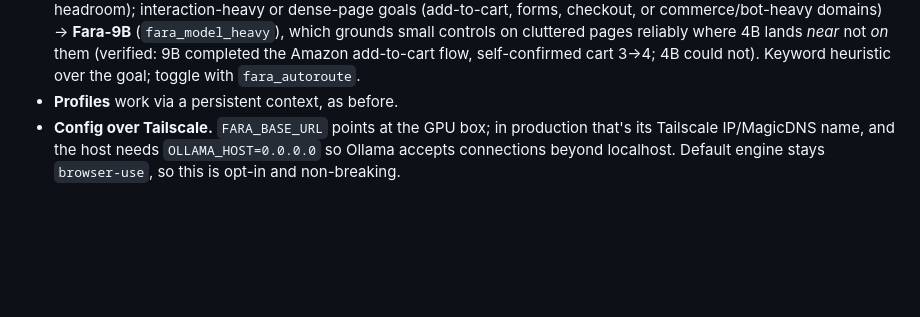
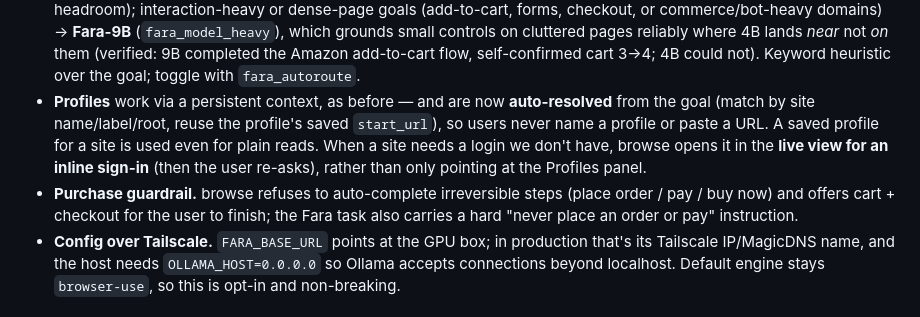
Before and after one commit to Vasanthx7/oli, a Markdown page: docs/adr/0016-native-fara-browse-engine.md, the part around the change. Drawn GitHub-style; blank space fills up the shorter version.

Commit message:
docs: ADR 0016 — profile auto-resolve, inline login, purchase guardrail
Co-Authored-By: Claude Opus 4.8 (1M context) <noreply@anthropic.com>

```diff
--- a/docs/adr/0016-native-fara-browse-engine.md
+++ b/docs/adr/0016-native-fara-browse-engine.md
@@ -52,7 +52,15 @@ selected by `settings.browse_engine == "fara"`:
   where 4B lands *near* not *on* them (verified: 9B completed the Amazon add-to-cart
   flow, self-confirmed cart 3→4; 4B could not). Keyword heuristic over the goal;
   toggle with `fara_autoroute`.
-- **Profiles** work via a persistent context, as before.
+- **Profiles** work via a persistent context, as before — and are now **auto-resolved**
+  from the goal (match by site name/label/root, reuse the profile's saved `start_url`),
+  so users never name a profile or paste a URL. A saved profile for a site is used even
+  for plain reads. When a site needs a login we don't have, browse opens it in the
+  **live view for an inline sign-in** (then the user re-asks), rather than only pointing
+  at the Profiles panel.
+- **Purchase guardrail.** browse refuses to auto-complete irreversible steps (place
+  order / pay / buy now) and offers cart + checkout for the user to finish; the Fara
+  task also carries a hard "never place an order or pay" instruction.
 - **Config over Tailscale.** `FARA_BASE_URL` points at the GPU box; in production
   that's its Tailscale IP/MagicDNS name, and the host needs `OLLAMA_HOST=0.0.0.0`
   so Ollama accepts connections beyond localhost. Default engine stays
```
